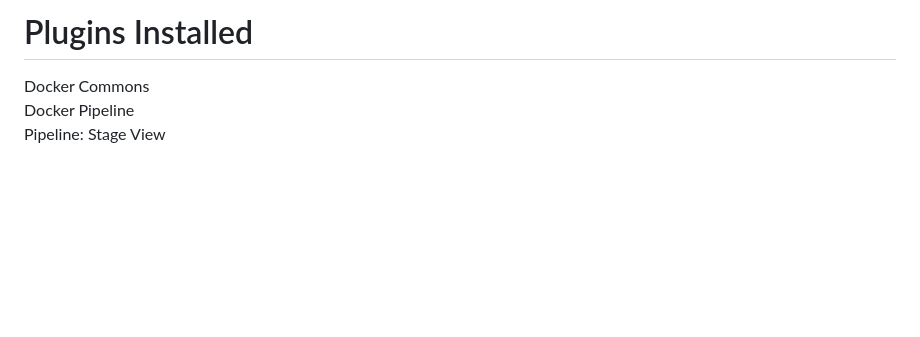
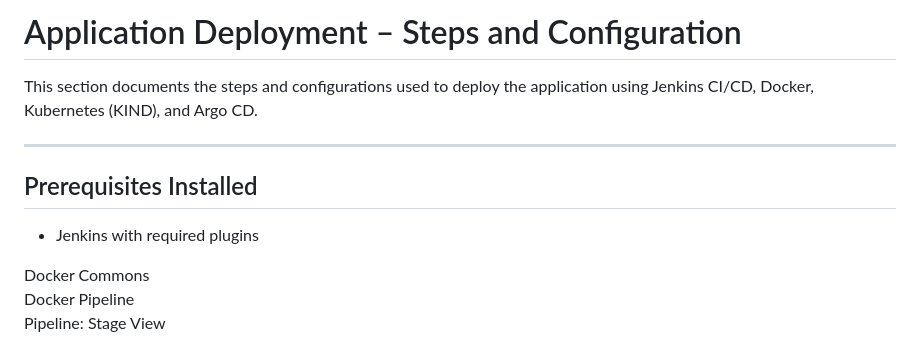
Before and after one commit to Manohar-1305/quiz-website-portal, a Markdown page: README.md, the part around the change. GitHub-like rendering; blank space fills up the shorter version.

```diff
--- a/README.md
+++ b/README.md
@@ -1,4 +1,11 @@
-# Plugins Installed
+# Application Deployment – Steps and Configuration
+
+This section documents the steps and configurations used to deploy the application using Jenkins CI/CD, Docker, Kubernetes (KIND), and Argo CD.
+
+---
+
+## Prerequisites Installed
+- Jenkins with required plugins
 
 Docker Commons
 Docker Pipeline
```
